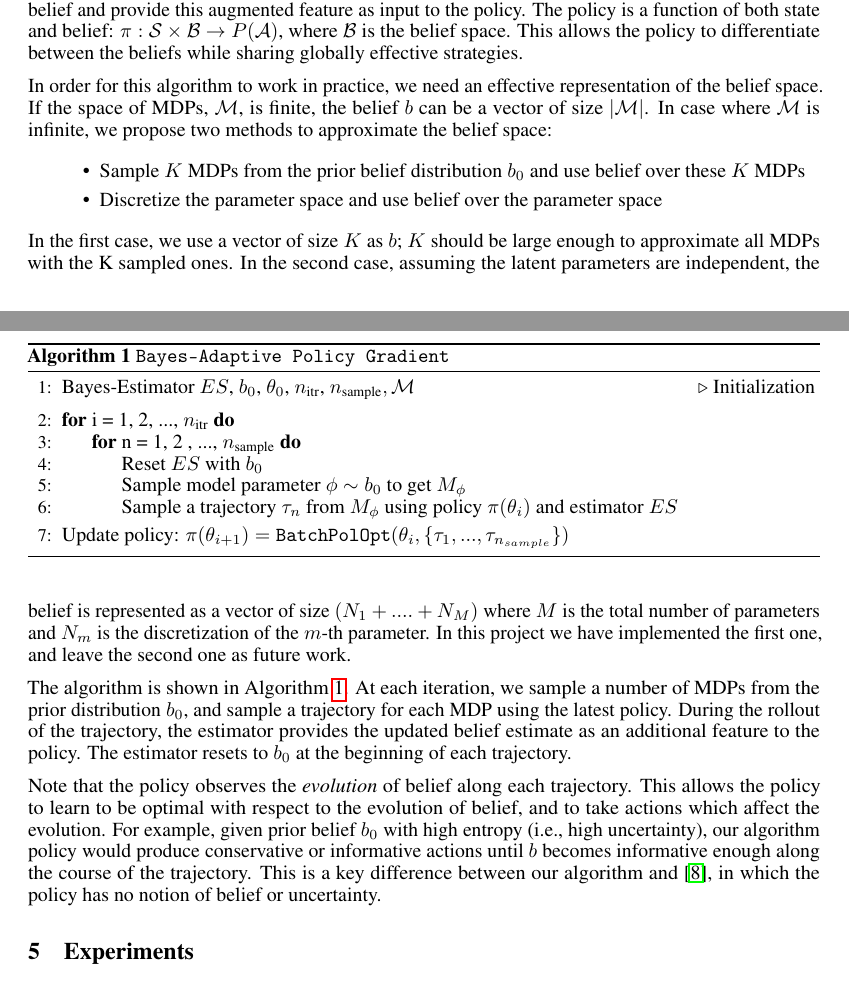
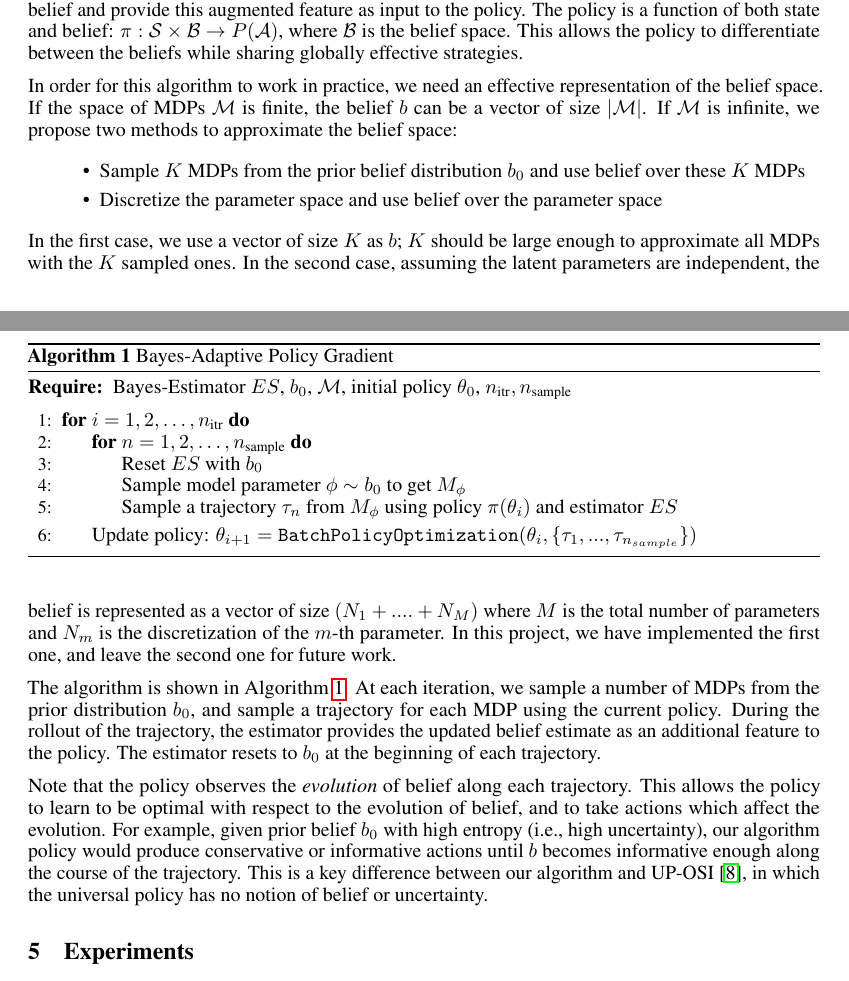
Before and after one commit to gilwoolee/intuitive_physics, a LaTeX document (final/intuitive_physics.tex): two parts of pages 3 and 4 of 7, joined at a grey line, cut so that both start at the same text. Compiled offline with pdfLaTeX.

Commit message:
bring back overwritten edits/corrections

```diff
--- a/final/intuitive_physics.tex
+++ b/final/intuitive_physics.tex
@@ -183,17 +183,17 @@ where $Z$ is a normalizing constant and $P(\phi_{t+1} | \cdot) = 1$ is the deter
 
 The main contribution of our work is a policy-gradient algorithm which produces a universal policy that maintains different strategies for different beliefs. The key idea is to augment the state with the belief and provide this augmented feature as input to the policy. The policy is a function of both state and belief: $\pi: \mathcal{S} \times \mathcal{B} \rightarrow P(\mathcal{A})$, where $\mathcal{B}$ is the belief space. This allows the policy to differentiate between the beliefs while sharing globally effective strategies.
 
-In order for this algorithm to work in practice, we need an effective representation of the belief space. If the space of MDPs, $\mathcal{M}$, is finite, the belief $b$ can be a vector of size $|\mathcal{M}|$. In case where $\mathcal{M}$ is infinite, we propose two methods to approximate the belief space:
+In order for this algorithm to work in practice, we need an effective representation of the belief space. If the space of MDPs $\mathcal{M}$ is finite, the belief $b$ can be a vector of size $|\mathcal{M}|$. If $\mathcal{M}$ is infinite, we propose two methods to approximate the belief space:
 
 \begin{itemize}
     \item Sample $K$ MDPs from the prior belief distribution $b_0$ and use belief over these $K$ MDPs
     \item Discretize the parameter space and use belief over the parameter space
 \end{itemize}
-In the first case, we use a vector of size $K$ as $b$; $K$ should be large enough to approximate all MDPs with the K sampled ones. In the second case, assuming the latent parameters are independent, the belief is represented as a vector of size $(N_1 + .... + N_M)$ where $M$ is the total number of parameters and $N_m$ is the discretization of the $m$-th parameter. In this project we have implemented the first one, and leave the second one as future work.
+In the first case, we use a vector of size $K$ as $b$; $K$ should be large enough to approximate all MDPs with the $K$ sampled ones. In the second case, assuming the latent parameters are independent, the belief is represented as a vector of size $(N_1 + .... + N_M)$ where $M$ is the total number of parameters and $N_m$ is the discretization of the $m$-th parameter. In this project, we have implemented the first one, and leave the second one for future work.
 
-The algorithm is shown in \aref{algo:bapg}. At each iteration, we sample a number of MDPs from the prior distribution $b_0$, and sample a trajectory for each MDP using the latest policy. During the rollout of the trajectory, the estimator provides the updated belief estimate as an additional feature to the policy. The estimator resets to $b_0$ at the beginning of each trajectory.
+The algorithm is shown in \aref{algo:bapg}. At each iteration, we sample a number of MDPs from the prior distribution $b_0$, and sample a trajectory for each MDP using the current policy. During the rollout of the trajectory, the estimator provides the updated belief estimate as an additional feature to the policy. The estimator resets to $b_0$ at the beginning of each trajectory.
 
-Note that the policy observes the \emph{evolution} of belief along each trajectory. This allows the policy to learn to be optimal with respect to the evolution of belief, and to take actions which affect the evolution. For example, given prior belief $b_0$ with high entropy (i.e., high uncertainty), our algorithm policy would produce conservative or informative actions until $b$ becomes informative enough along the course of the trajectory. This is a key difference between our algorithm and \cite{yu2017uposi}, in which the policy has no notion of belief or uncertainty.
+Note that the policy observes the \emph{evolution} of belief along each trajectory. This allows the policy to learn to be optimal with respect to the evolution of belief, and to take actions which affect the evolution. For example, given prior belief $b_0$ with high entropy (i.e., high uncertainty), our algorithm policy would produce conservative or informative actions until $b$ becomes informative enough along the course of the trajectory. This is a key difference between our algorithm and UP-OSI~\cite{yu2017uposi}, in which the universal policy has no notion of belief or uncertainty.
 
 %%\newcommand{\argmin}{\operatornamewithlimits{\arg\min}}
 %
@@ -202,19 +202,19 @@ Note that the policy observes the \emph{evolution} of belief along each trajecto
 % Algorithm:
 %------------------------------------------%
 \begin{algorithm}[tb]
-\caption{\texttt{Bayes-Adaptive Policy Gradient}}
+\caption{Bayes-Adaptive Policy Gradient}
 \label{algo:bapg}
 \begin{algorithmic}[1]
-\State Bayes-Estimator $ES$, $b_0$, $\theta_0$, $n_\text{itr}$, $n_\text{sample}, \mathcal{M}$\Comment{Initialization}
+\Require Bayes-Estimator $ES$, $b_0$, $\mathcal{M}$, initial policy $\theta_0$, $n_\text{itr}, n_\text{sample}$
 \vspace{2mm}
-\For{i = 1, 2, ..., $n_\text{itr}$}
-  \For{n = 1, 2 , ..., $n_\text{sample}$}
+\For{$i = 1, 2, \ldots, n_\text{itr}$}
+  \For{$n = 1, 2 , \ldots, n_\text{sample}$}
     \State Reset $ES$ with $b_0$
     \State Sample model parameter $\phi \sim b_0$ to get $M_{\phi}$
     \State Sample a trajectory $\tau_n$ from $M_{\phi}$ using policy $\pi(\theta_i)$ and estimator $ES$
   \EndFor
+  \State Update policy: $\theta_{i+1} = \texttt{BatchPolicyOptimization}(\theta_i, \{\tau_1, ..., \tau_{n_{sample}}\})$
 \EndFor
-\State Update policy: $\pi(\theta_{i+1}) = \texttt{BatchPolOpt}(\theta_i, \{\tau_1, ..., \tau_{n_{sample}}\})$
 \end{algorithmic}
 \end{algorithm}
 
```
Also changed, not shown: final/intuitive_physics.pdf, final/intuitive_physics.tex (12 more changed lines).
